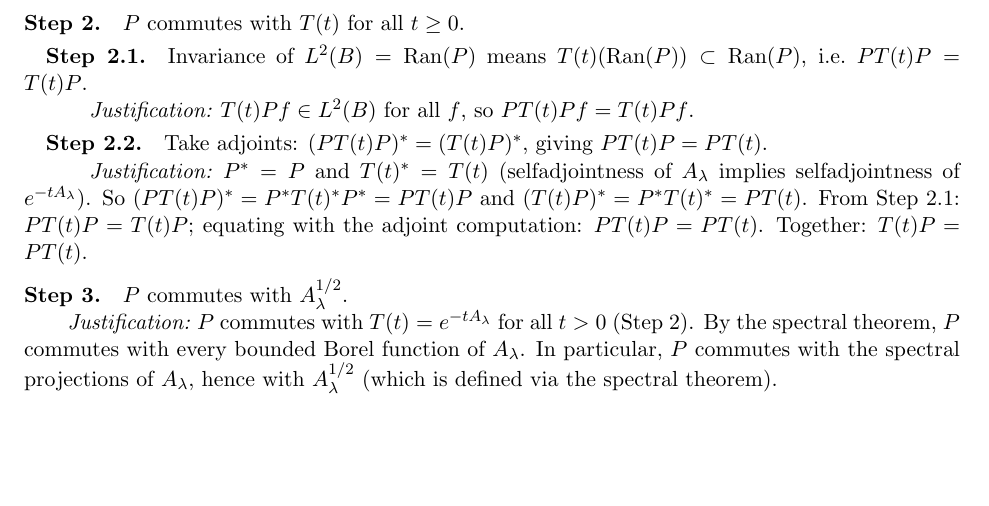
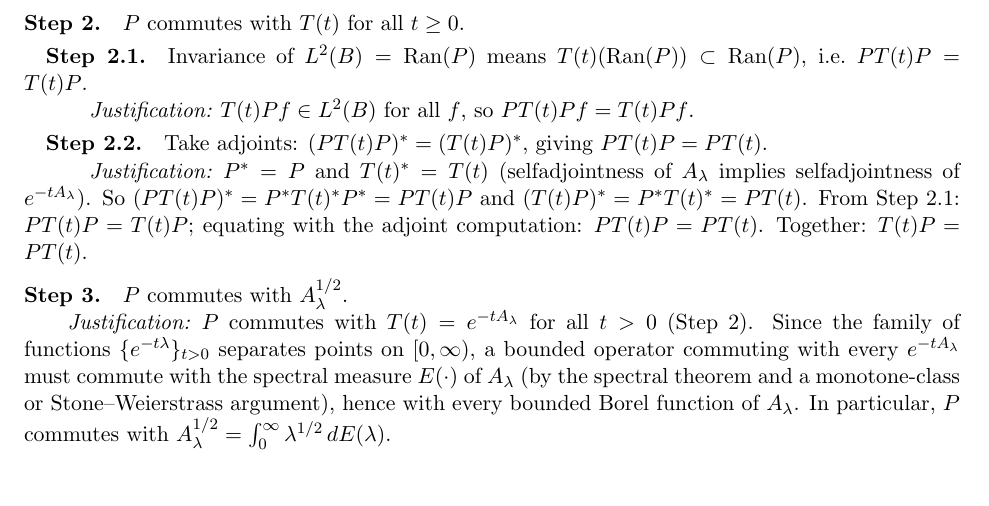
Before and after one commit to octonion/mathematics, a LaTeX paper (connes/lamport_structured.tex): part of page 17 of 24, cut so that both start at the same text, the shorter picture padded with empty space. Compiled offline with pdfLaTeX.

Commit message:
The justification in Lemma  Step 3 now explains *why* semigroup commutativity implies spectral measure commutativity.

```diff
--- a/connes/lamport_structured.tex
+++ b/connes/lamport_structured.tex
@@ -1135,9 +1135,12 @@ Together: $T(t)P=PT(t)$.}
 
 \Step{$P$ commutes with $A_\lambda^{1/2}$.}
 \Stepjust{$P$ commutes with $T(t)=e^{-tA_\lambda}$ for all $t>0$ (Step~2).
-By the spectral theorem, $P$ commutes with every bounded Borel function of $A_\lambda$.
-In particular, $P$ commutes with the spectral projections of $A_\lambda$, hence with
-$A_\lambda^{1/2}$ (which is defined via the spectral theorem).}
+Since the family of functions $\{e^{-t\lambda}\}_{t>0}$ separates points on $[0,\infty)$,
+a bounded operator commuting with every $e^{-tA_\lambda}$ must commute with the
+spectral measure $E(\cdot)$ of $A_\lambda$ (by the spectral theorem and a monotone-class
+or Stone--Weierstrass argument), hence with every bounded Borel function of $A_\lambda$.
+In particular, $P$ commutes with
+$A_\lambda^{1/2}=\int_0^\infty \lambda^{1/2}\,dE(\lambda)$.}
 
 \Step{$P(\mathcal D(\mathcal E_\lambda))\subset\mathcal D(\mathcal E_\lambda)$ and
 $Q(\mathcal D(\mathcal E_\lambda))\subset\mathcal D(\mathcal E_\lambda)$.}
```
Also changed, not shown: connes/lamport_structured.pdf.
